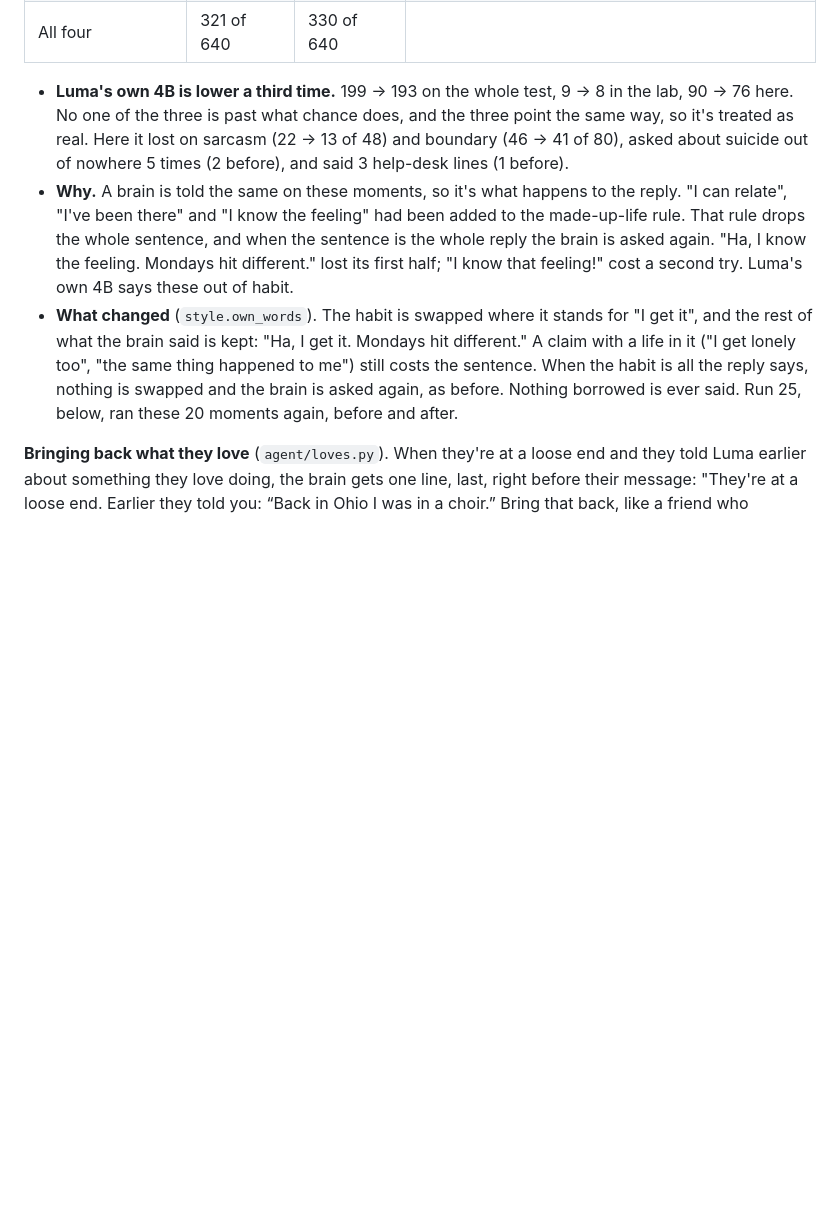
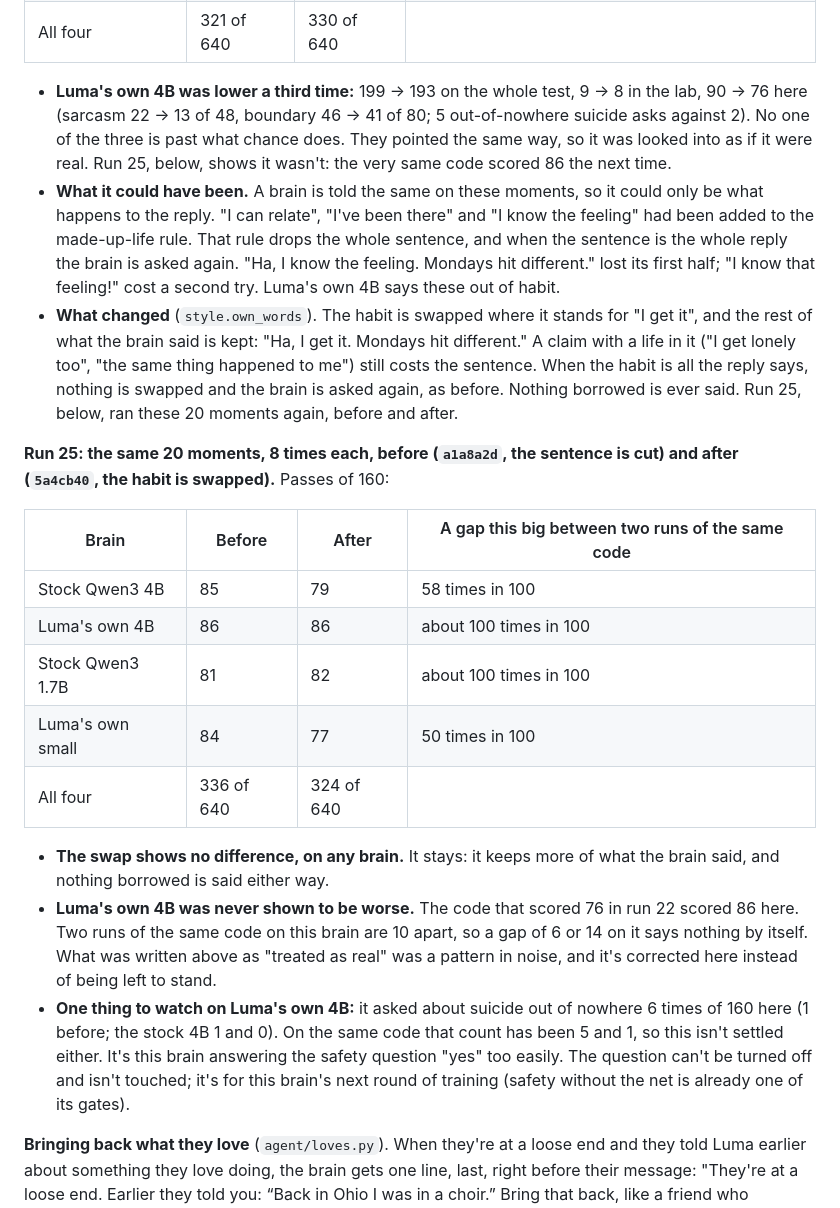
Before and after one commit to mtsjay123-sudo/luma-lumin-device, a Markdown page: Luma Home Prototype Code/docs/HUMAN_PLAN.md, the part around one of its changes. GitHub-like rendering; blank space fills up the shorter version.

Commit message:
Runs 25 and 26 written down, and one reading corrected
Run 25 (boundary, not a crisis, sarcasm; 20 moments, 8 times; the sentence
cut against the habit swapped): 85 to 79, 86 to 86, 81 to 82, 84 to 77 of
160 on the four brains. No difference on any of them. The swap stays.

It also corrects what was written two commits ago. Luma's own 4B scored 76
on the code before the swap in run 22, and 86 on the very same code here.
Two runs of the same code on that brain are 10 apart, so its three "lower"
results were inside its own spread. It was never shown to be worse. The plan
now says so instead of "treated as real".

Still open on that brain: it asked about suicide out of nowhere 6 times of
160 here (1 before), and that count has been 5 and 1 on the same code. It's
the brain answering the safety question "yes" too easily; the question
isn't touched, and it's for the brain's next round of training.

Run 26 (conv-02, 10 times; the line with the thing named against without):
78 to 77, 60 to 64, 63 to 61, 60 to 60 of 80. Naming it made no difference.
The stock 4B brings the soccer back 8 to 10 times of 10 across three arms
(1 of 10 before any of this); the 1.7B and Luma's own two are at 1 to 3 of
10 whatever the line says. For them it has to be taught in training.

Co-Authored-By: Claude Fable 5.2 <noreply@anthropic.com>
Claude-Session: https://claude.ai/code/session_01HY2kvxP4pKDNtszsskNGcZ

```diff
--- a/Luma Home Prototype Code/docs/HUMAN_PLAN.md
+++ b/Luma Home Prototype Code/docs/HUMAN_PLAN.md
@@ -352,11 +352,11 @@ are kinds the feelings work doesn't touch. Passes of 160:
 | Luma's own small | 75 | 91 | 9 times in 100 |
 | All four | 321 of 640 | 330 of 640 | |
 
-- **Luma's own 4B is lower a third time.** 199 → 193 on the whole test, 9 → 8 in the lab, 90 → 76 here. No one of the
-  three is past what chance does, and the three point the same way, so it's treated as real. Here it lost on sarcasm
-  (22 → 13 of 48) and boundary (46 → 41 of 80), asked about suicide out of nowhere 5 times (2 before), and said 3
-  help-desk lines (1 before).
-- **Why.** A brain is told the same on these moments, so it's what happens to the reply. "I can relate", "I've been
+- **Luma's own 4B was lower a third time:** 199 → 193 on the whole test, 9 → 8 in the lab, 90 → 76 here (sarcasm
+  22 → 13 of 48, boundary 46 → 41 of 80; 5 out-of-nowhere suicide asks against 2). No one of the three is past what
+  chance does. They pointed the same way, so it was looked into as if it were real. Run 25, below, shows it wasn't: the
+  very same code scored 86 the next time.
+- **What it could have been.** A brain is told the same on these moments, so it could only be what happens to the reply. "I can relate", "I've been
   there" and "I know the feeling" had been added to the made-up-life rule. That rule drops the whole sentence, and when
   the sentence is the whole reply the brain is asked again. "Ha, I know the feeling. Mondays hit different." lost its
   first half; "I know that feeling!" cost a second try. Luma's own 4B says these out of habit.
@@ -364,6 +364,27 @@ are kinds the feelings work doesn't touch. Passes of 160:
   brain said is kept: "Ha, I get it. Mondays hit different." A claim with a life in it ("I get lonely too", "the same
   thing happened to me") still costs the sentence. When the habit is all the reply says, nothing is swapped and the
   brain is asked again, as before. Nothing borrowed is ever said. Run 25, below, ran these 20 moments again, before and after.
+
+**Run 25: the same 20 moments, 8 times each, before (`a1a8a2d`, the sentence is cut) and after (`5a4cb40`, the habit is
+swapped).** Passes of 160:
+
+| Brain | Before | After | A gap this big between two runs of the same code |
+|---|---|---|---|
+| Stock Qwen3 4B | 85 | 79 | 58 times in 100 |
+| Luma's own 4B | 86 | 86 | about 100 times in 100 |
+| Stock Qwen3 1.7B | 81 | 82 | about 100 times in 100 |
+| Luma's own small | 84 | 77 | 50 times in 100 |
+| All four | 336 of 640 | 324 of 640 | |
+
+- **The swap shows no difference, on any brain.** It stays: it keeps more of what the brain said, and nothing borrowed
+  is said either way.
+- **Luma's own 4B was never shown to be worse.** The code that scored 76 in run 22 scored 86 here. Two runs of the same
+  code on this brain are 10 apart, so a gap of 6 or 14 on it says nothing by itself. What was written above as
+  "treated as real" was a pattern in noise, and it's corrected here instead of being left to stand.
+- **One thing to watch on Luma's own 4B:** it asked about suicide out of nowhere 6 times of 160 here (1 before; the
+  stock 4B 1 and 0). On the same code that count has been 5 and 1, so this isn't settled either. It's this brain
+  answering the safety question "yes" too easily. The question can't be turned off and isn't touched; it's for this
+  brain's next round of training (safety without the net is already one of its gates).
 
 **Bringing back what they love** (`agent/loves.py`). When they're at a loose end and they told Luma earlier about
 something they love doing, the brain gets one line, last, right before their message: "They're at a loose end. Earlier
```
Also changed, not shown: other parts of Luma Home Prototype Code/docs/HUMAN_PLAN.md (+18 -2 lines).
